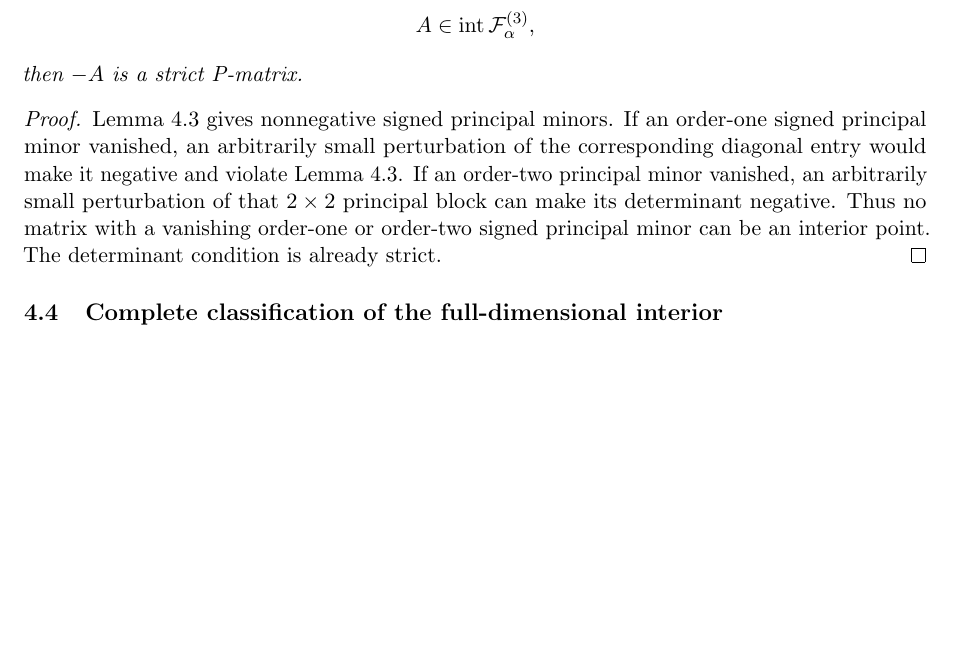
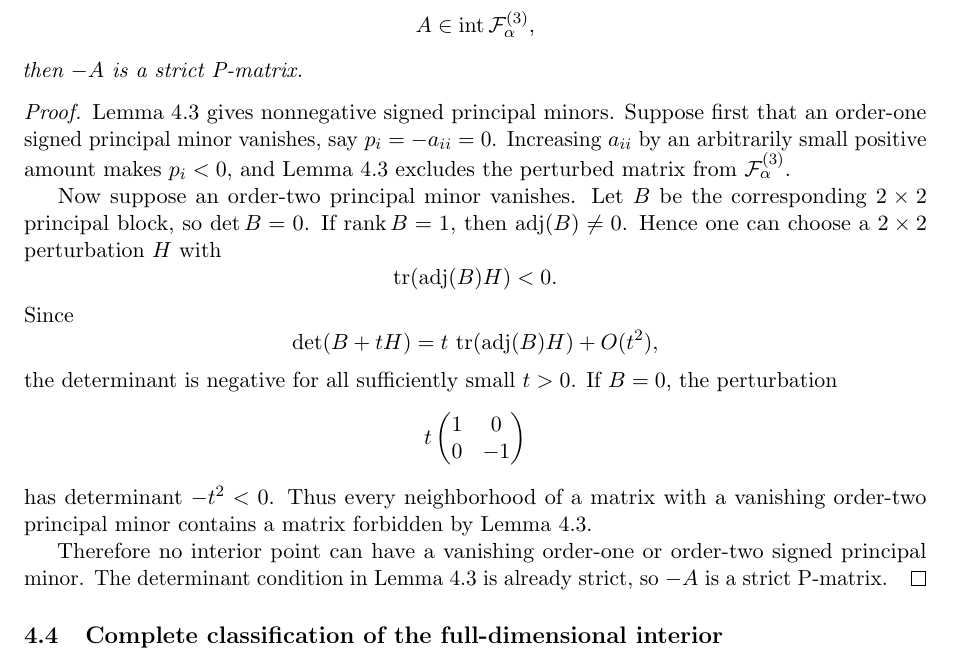
Before and after one commit to maximilianolucius/fractional-d-stability-networks, a LaTeX paper (paper/main.tex, which reads paper/sections/04-three-dimensional-threshold.tex): part of page 11 of 37, cut so that both start at the same text, the shorter picture padded with empty space. Compiled offline with pdfLaTeX.

Commit message:
paper: make strict-P interior perturbation proof explicit

```diff
--- a/paper/sections/04-three-dimensional-threshold.tex
+++ b/paper/sections/04-three-dimensional-threshold.tex
@@ -337,7 +337,25 @@ then \(-A\) is a strict P-matrix.
 \end{corollary}
 
 \begin{proof}
-Lemma~\ref{lem:P0} gives nonnegative signed principal minors. If an order-one signed principal minor vanished, an arbitrarily small perturbation of the corresponding diagonal entry would make it negative and violate Lemma~\ref{lem:P0}. If an order-two principal minor vanished, an arbitrarily small perturbation of that \(2\times2\) principal block can make its determinant negative. Thus no matrix with a vanishing order-one or order-two signed principal minor can be an interior point. The determinant condition is already strict.
+Lemma~\ref{lem:P0} gives nonnegative signed principal minors. Suppose first that an order-one signed principal minor vanishes, say \(p_i=-a_{ii}=0\). Increasing \(a_{ii}\) by an arbitrarily small positive amount makes \(p_i<0\), and Lemma~\ref{lem:P0} excludes the perturbed matrix from \(\mathcal F_\alpha^{(3)}\).
+
+Now suppose an order-two principal minor vanishes. Let \(B\) be the corresponding \(2\times2\) principal block, so \(\det B=0\). If \(\operatorname{rank}B=1\), then \(\operatorname{adj}(B)\neq0\). Hence one can choose a \(2\times2\) perturbation \(H\) with
+\[
+\operatorname{tr}(\operatorname{adj}(B)H)<0.
+\]
+Since
+\[
+\det(B+tH)
+=
+t\,\operatorname{tr}(\operatorname{adj}(B)H)+O(t^2),
+\]
+the determinant is negative for all sufficiently small \(t>0\). If \(B=0\), the perturbation
+\[
+t\begin{pmatrix}1&0\\0&-1\end{pmatrix}
+\]
+has determinant \(-t^2<0\). Thus every neighborhood of a matrix with a vanishing order-two principal minor contains a matrix forbidden by Lemma~\ref{lem:P0}.
+
+Therefore no interior point can have a vanishing order-one or order-two signed principal minor. The determinant condition in Lemma~\ref{lem:P0} is already strict, so \(-A\) is a strict P-matrix.
 \end{proof}
 
 \subsection{Complete classification of the full-dimensional interior}
```
